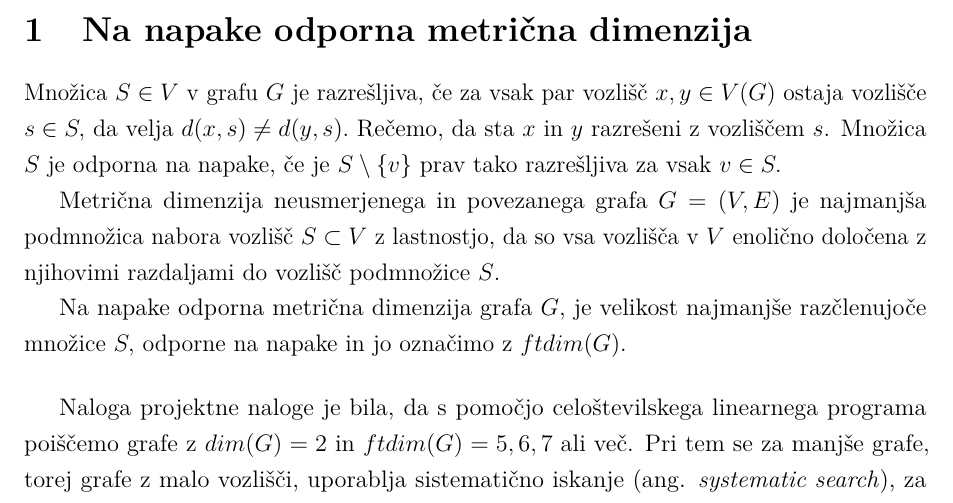
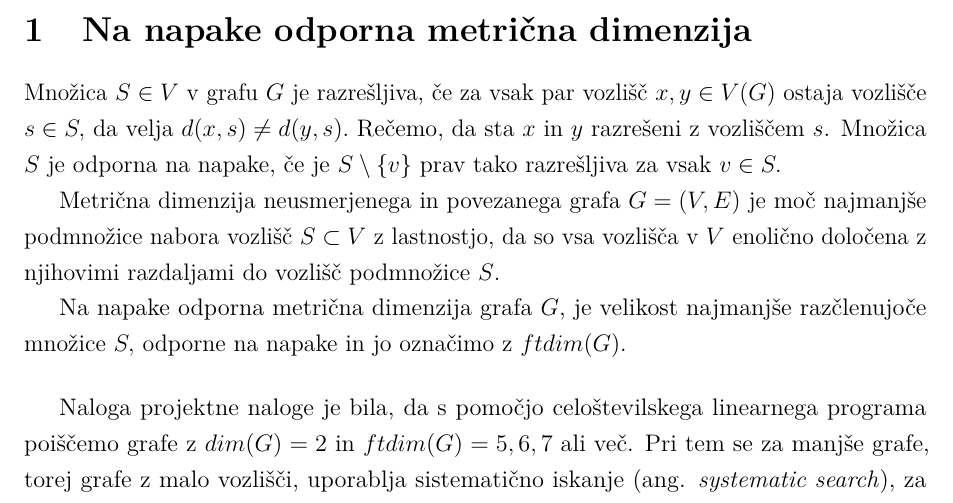
Before and after one commit to HanaSamsa/Problem-metricnih-dimenzij-odpornih-na-napake, a LaTeX document (Poročilo/porocilo.tex): part of page 2 of 11, cut so that both start at the same text. Compiled offline with pdfLaTeX.

Commit message:
slovnična.tex

```diff
--- a/Poročilo/porocilo.tex
+++ b/Poročilo/porocilo.tex
@@ -57,8 +57,8 @@ ostaja vozlišče $s \in S,$ da velja $d(x, s) \neq d(y, s).$ Rečemo, da sta $x
 razrešeni z vozliščem $s$. Množica $S$ je odporna na napake, če je
 $S \setminus \{v\}$ prav tako razrešljiva za vsak $v \in S.$
 
-Metrična dimenzija neusmerjenega in povezanega grafa $G = (V, E)$ je najmanjša
-podmnožica nabora vozlišč $S \subset V$ z lastnostjo, da so vsa vozlišča v $V$
+Metrična dimenzija neusmerjenega in povezanega grafa $G = (V, E)$ je moč najmanjše
+podmnožice nabora vozlišč $S \subset V$ z lastnostjo, da so vsa vozlišča v $V$
 enolično določena z njihovimi razdaljami do vozlišč podmnožice $S$.
 
 %Primer uporabe metrične dimenzije je problem robotske navigacije. Pri tem pusitmo
```
